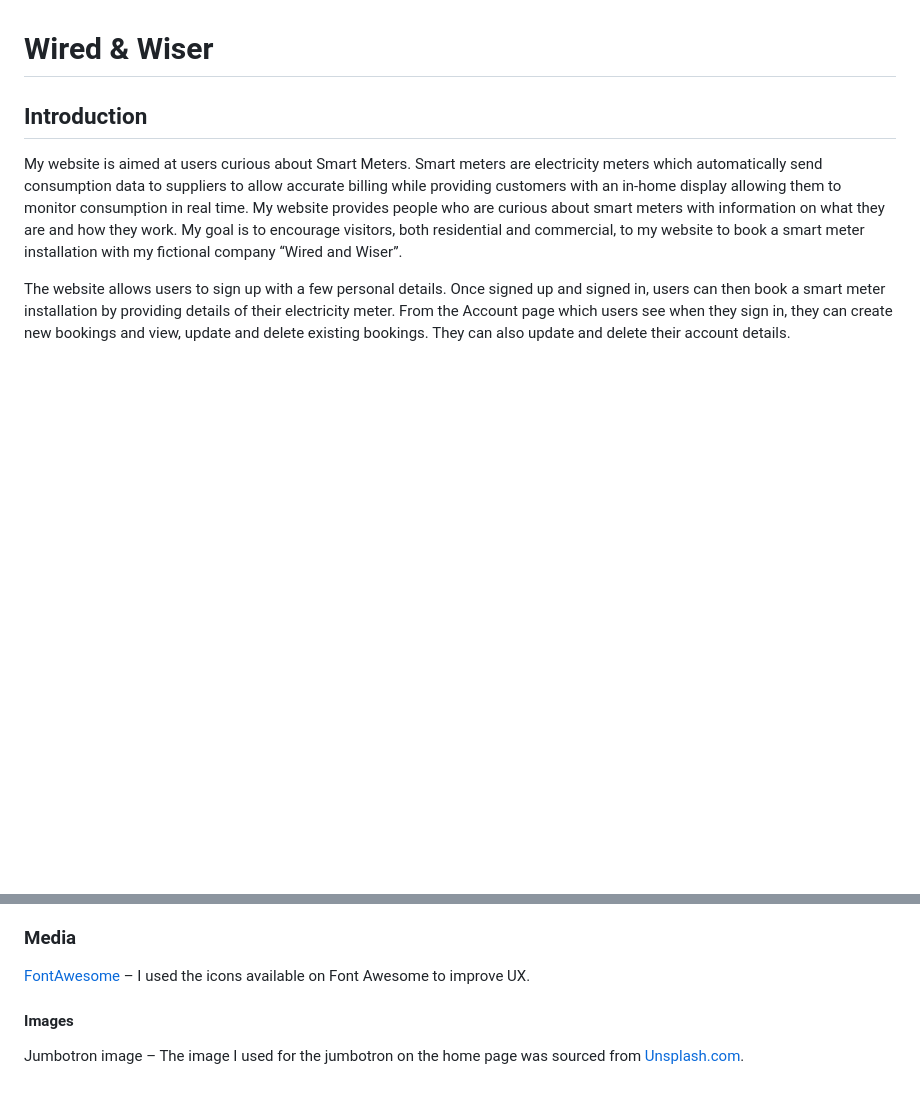
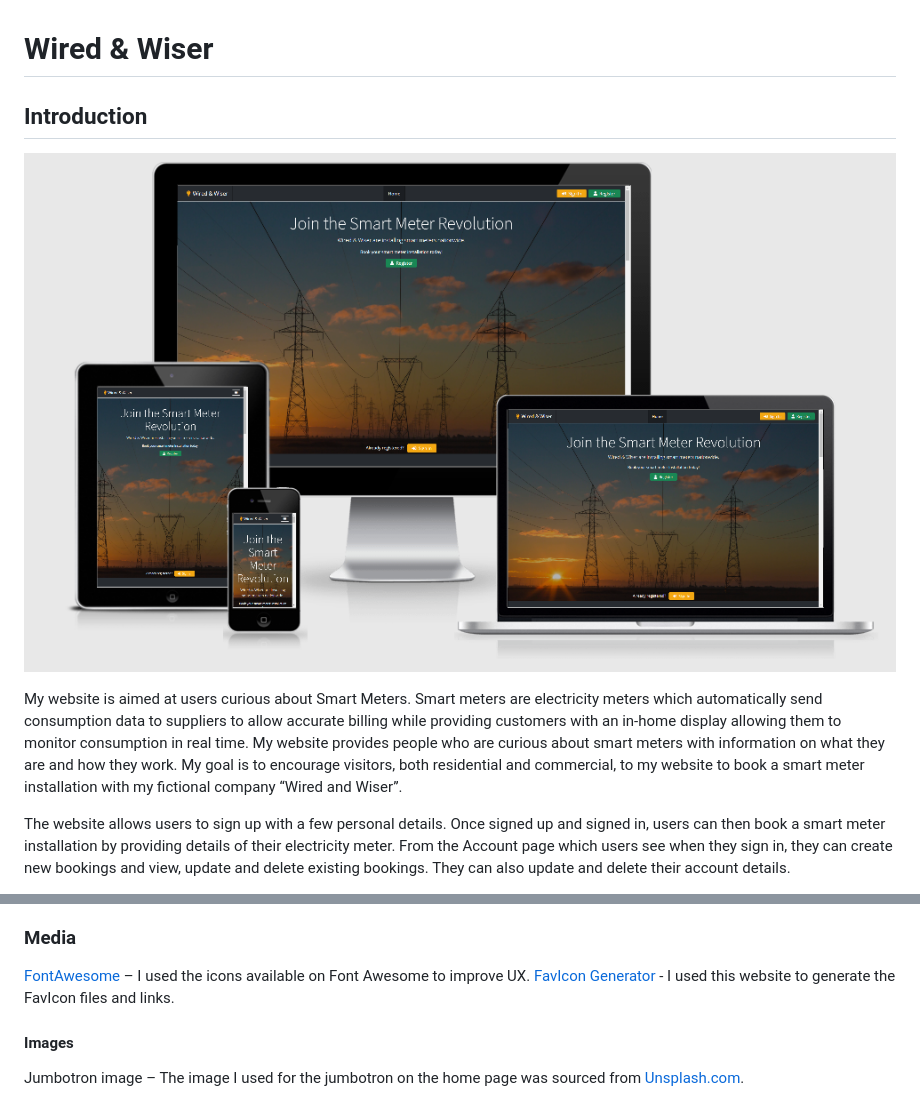
Before and after one commit to LukeGarnham/Wired-and-Wiser-MS3, a Markdown page: README.md, 2 parts joined by grey strips. Rendered like a GitHub page; pictures changed too: static/images/readme-images/my-project.png (added); blank space fills up the shorter version.

Commit message:
Added content to ReadMe file.

```diff
--- a/README.md
+++ b/README.md
@@ -1,6 +1,8 @@
 # Wired & Wiser
 
 ## Introduction
+
+![My project seen on various screen sizes](static/images/readme-images/my-project.png)
 
 My website is aimed at users curious about Smart Meters.  Smart meters are electricity meters which automatically send consumption data to suppliers to allow accurate billing while providing customers with an in-home display allowing them to monitor consumption in real time.  My website provides people who are curious about smart meters with information on what they are and how they work.  My goal is to encourage visitors, both residential and commercial, to my website to book a smart meter installation with my fictional company “Wired and Wiser”.
 
@@ -530,6 +532,7 @@ I also inserted a link on my home page to the [Energy Saving Trust’s energy sa
 ### Media
 
 [FontAwesome](https://fontawesome.com/) – I used the icons available on Font Awesome to improve UX.
+[FavIcon Generator](https://www.favicon-generator.org/) - I used this website to generate the FavIcon files and links.
 
 #### Images
 
```
